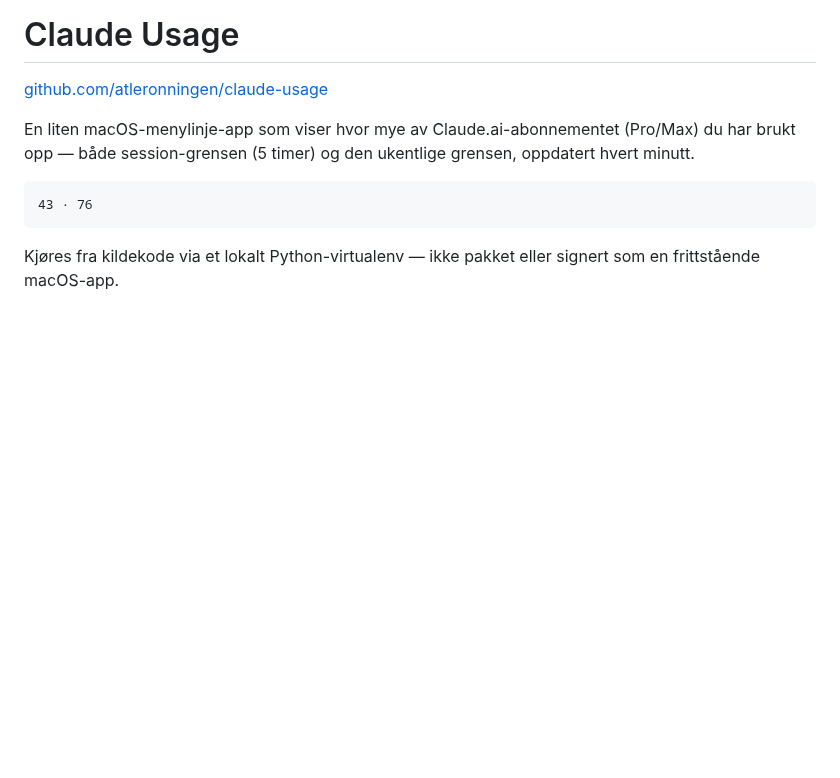
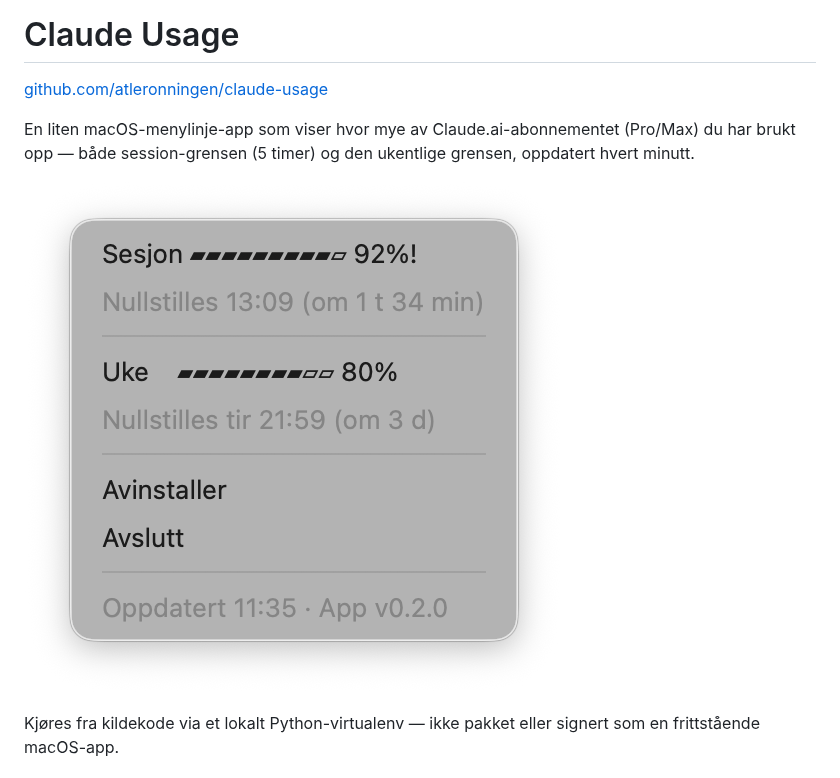
Before and after one commit to atleronningen/claude-usage, a Markdown page: README.md, the part around the change. GitHub-like rendering; pictures changed too: docs/screenshots/menylinje.png (added); blank space fills up the shorter version.

Commit message:
Bytt tekstboks i README med ekte skjermbilde av menylinjen
Co-Authored-By: Claude Sonnet 5 <noreply@anthropic.com>

````diff
--- a/README.md
+++ b/README.md
@@ -6,9 +6,7 @@ En liten macOS-menylinje-app som viser hvor mye av Claude.ai-abonnementet
 (Pro/Max) du har brukt opp — både session-grensen (5 timer) og den
 ukentlige grensen, oppdatert hvert minutt.
 
-```
-43 · 76
-```
+![Claude Usage-menyen](docs/screenshots/menylinje.png)
 
 Kjøres fra kildekode via et lokalt Python-virtualenv — ikke pakket eller
 signert som en frittstående macOS-app.
````
Also changed, not shown: CHANGELOG.md (+4 -0 lines).
